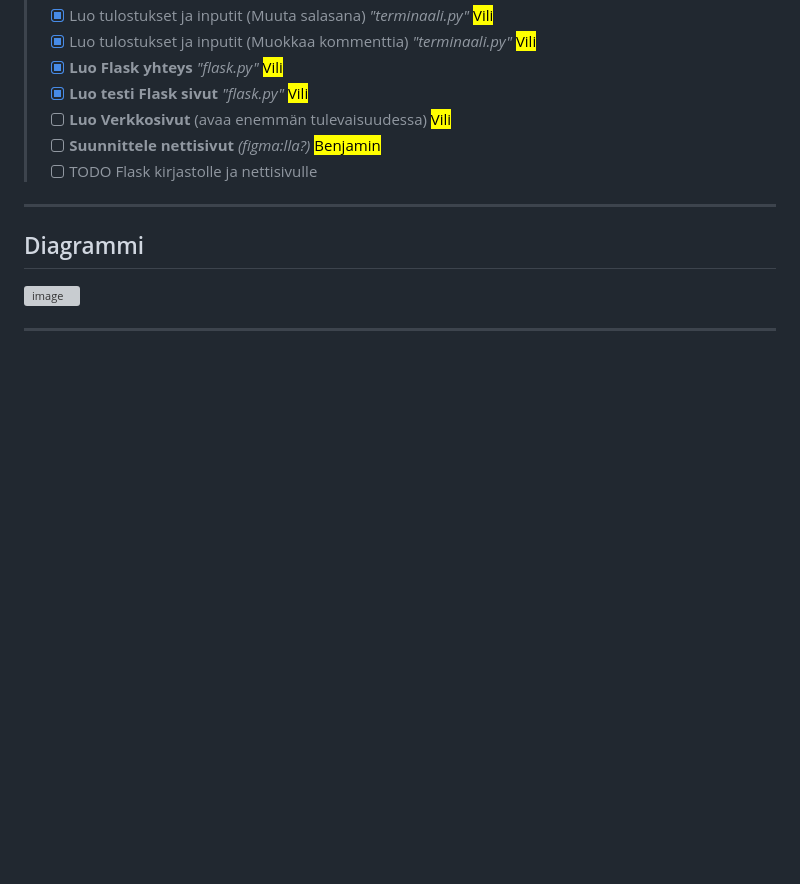
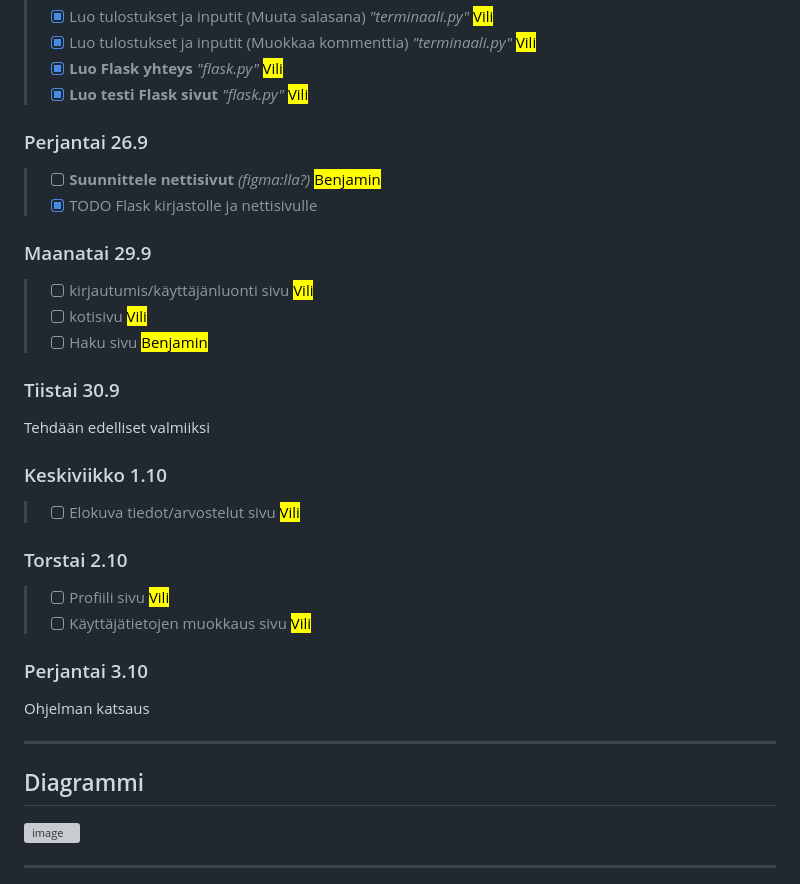
Before and after one commit to BrizzyMC/elokuva-arvostelu, a Markdown page: README.md, the part around the change. GitHub-like rendering; blank space fills up the shorter version; grey boxes are pictures that could not be loaded.

Commit message:
Update README.md
päivitä todo

```diff
--- a/README.md
+++ b/README.md
@@ -100,9 +100,28 @@ Todo:n aikataulutus [täällä](https://docs.google.com/spreadsheets/d/1DR5zW9wF
 > - [X] Luo tulostukset ja inputit (Muokkaa kommenttia) _"terminaali.py"_ <mark>Vili</mark>
 > - [X] **Luo Flask yhteys** _"flask.py"_ <mark>Vili</mark>
 > - [X] **Luo testi Flask sivut** _"flask.py"_ <mark>Vili</mark>
-> - [ ] **Luo Verkkosivut** (avaa enemmän tulevaisuudessa) <mark>Vili</mark>
+
+### Perjantai 26.9
 > - [ ] **Suunnittele nettisivut** _(figma:lla?)_ <mark>Benjamin</mark>
-> - [ ] TODO Flask kirjastolle ja nettisivulle <mark></mark>
+> - [X] TODO Flask kirjastolle ja nettisivulle <mark></mark>
+
+### Maanatai 29.9
+> - [ ] kirjautumis/käyttäjänluonti sivu  <mark>Vili</mark>
+> - [ ] kotisivu <mark>Vili</mark>
+> - [ ] Haku sivu <mark>Benjamin</mark>
+
+### Tiistai 30.9
+Tehdään edelliset valmiiksi
+
+### Keskiviikko 1.10
+> - [ ] Elokuva tiedot/arvostelut sivu <mark>Vili</mark>
+
+### Torstai 2.10
+> - [ ] Profiili sivu <mark>Vili</mark>
+> - [ ] Käyttäjätietojen muokkaus sivu <mark>Vili</mark>
+
+### Perjantai 3.10
+Ohjelman katsaus
 
 ---
 
```
